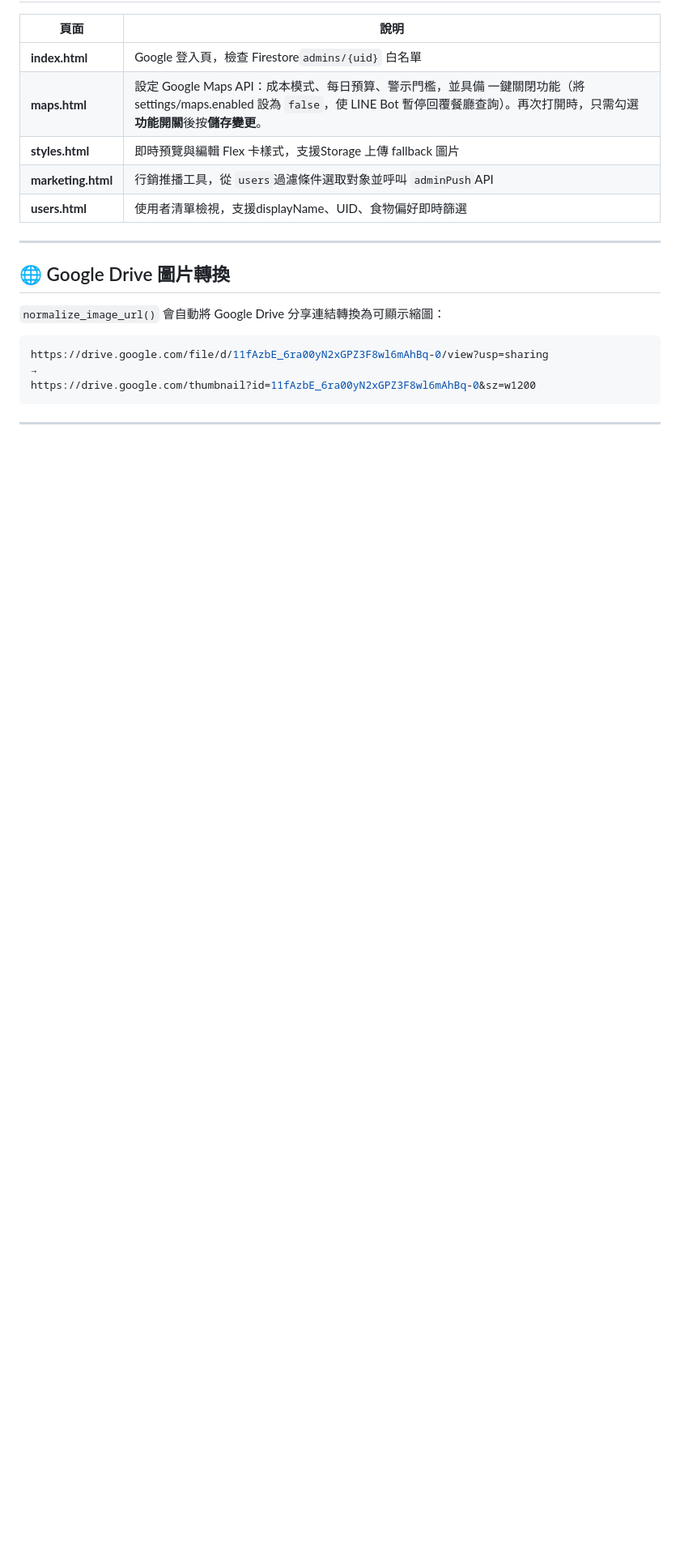
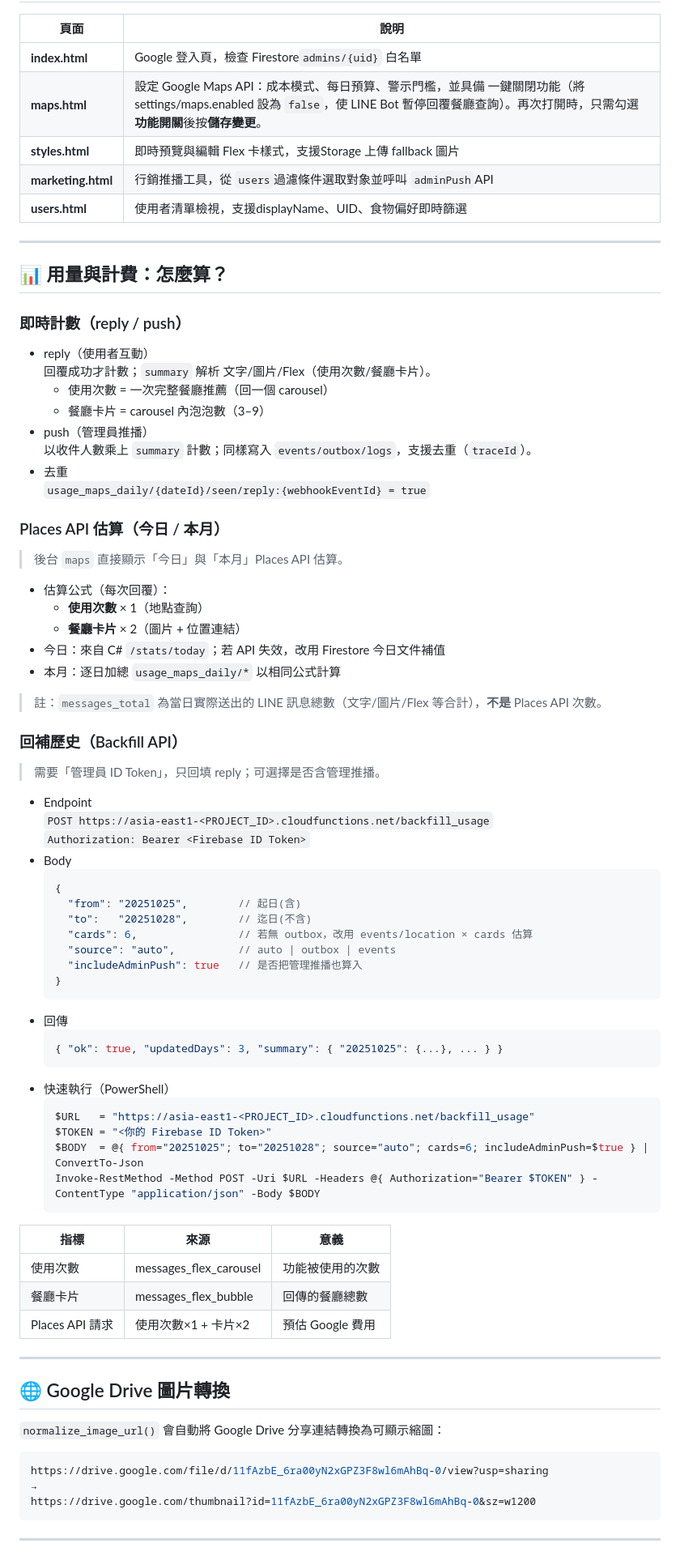
Before and after one commit to blueskycm/what-to-eat-now, a Markdown page: README.md, the part around one of its changes. Shown at 81% size. Rendered like a GitHub page; blank space fills up the shorter version.

````diff
--- a/README.md
+++ b/README.md
@@ -195,6 +249,58 @@ sequenceDiagram
   |**marketing.html**                 |行銷推播工具，從 `users`過濾條件選取對象並呼叫 `adminPush`API
   |**users.html**                     |使用者清單檢視，支援displayName、UID、食物偏好即時篩選
 
+---
+## 📊 用量與計費：怎麼算？<a id="用量與計費-怎麼算"></a>
+### 即時計數（reply / push）
+- reply（使用者互動）<br>
+回覆成功才計數；`summary` 解析 文字/圖片/Flex（使用次數/餐廳卡片）。
+  - 使用次數 = 一次完整餐廳推薦（回一個 carousel）
+  - 餐廳卡片 = carousel 內泡泡數（3–9）
+- push（管理員推播）<br>
+以收件人數乘上 `summary` 計數；同樣寫入 `events/outbox/logs`，支援去重（`traceId`）。
+- 去重<br>
+`usage_maps_daily/{dateId}/seen/reply:{webhookEventId} = true`
+
+### Places API 估算（今日 / 本月）
+> 後台 `maps` 直接顯示「今日」與「本月」Places API 估算。
+- 估算公式（每次回覆）：
+  - **使用次數** × 1（地點查詢）
+  - **餐廳卡片** × 2（圖片 + 位置連結）
+- 今日：來自 C# `/stats/today`；若 API 失效，改用 Firestore 今日文件補值
+- 本月：逐日加總 `usage_maps_daily/*` 以相同公式計算
+> 註：`messages_total` 為當日實際送出的 LINE 訊息總數（文字/圖片/Flex 等合計），**不是** Places API 次數。
+
+### 回補歷史（Backfill API）
+> 需要「管理員 ID Token」，只回填 reply；可選擇是否含管理推播。
+- Endpoint<br>
+`POST https://asia-east1-<PROJECT_ID>.cloudfunctions.net/backfill_usage`<br>
+`Authorization: Bearer <Firebase ID Token>`
+- Body<br>
+  ``` json
+  {
+    "from": "20251025",        // 起日(含)
+    "to":   "20251028",        // 迄日(不含)
+    "cards": 6,                // 若無 outbox，改用 events/location × cards 估算
+    "source": "auto",          // auto | outbox | events
+    "includeAdminPush": true   // 是否把管理推播也算入
+  }
+  ```
+- 回傳<br>
+  ``` json
+  { "ok": true, "updatedDays": 3, "summary": { "20251025": {...}, ... } }
+  ```
+- 快速執行（PowerShell）
+  ``` powershell
+  $URL   = "https://asia-east1-<PROJECT_ID>.cloudfunctions.net/backfill_usage"
+  $TOKEN = "<你的 Firebase ID Token>"
+  $BODY  = @{ from="20251025"; to="20251028"; source="auto"; cards=6; includeAdminPush=$true } | ConvertTo-Json
+  Invoke-RestMethod -Method POST -Uri $URL -Headers @{ Authorization="Bearer $TOKEN" } -ContentType "application/json" -Body $BODY
+  ```
+| 指標 | 來源 | 意義 |
+|------|------|------|
+| 使用次數 | messages_flex_carousel | 功能被使用的次數 |
+| 餐廳卡片 | messages_flex_bubble | 回傳的餐廳總數 |
+| Places API 請求 | 使用次數×1 + 卡片×2 | 預估 Google 費用 |
 
 ---
 
````
Also changed, not shown: other parts of README.md (+137 -82 lines).
